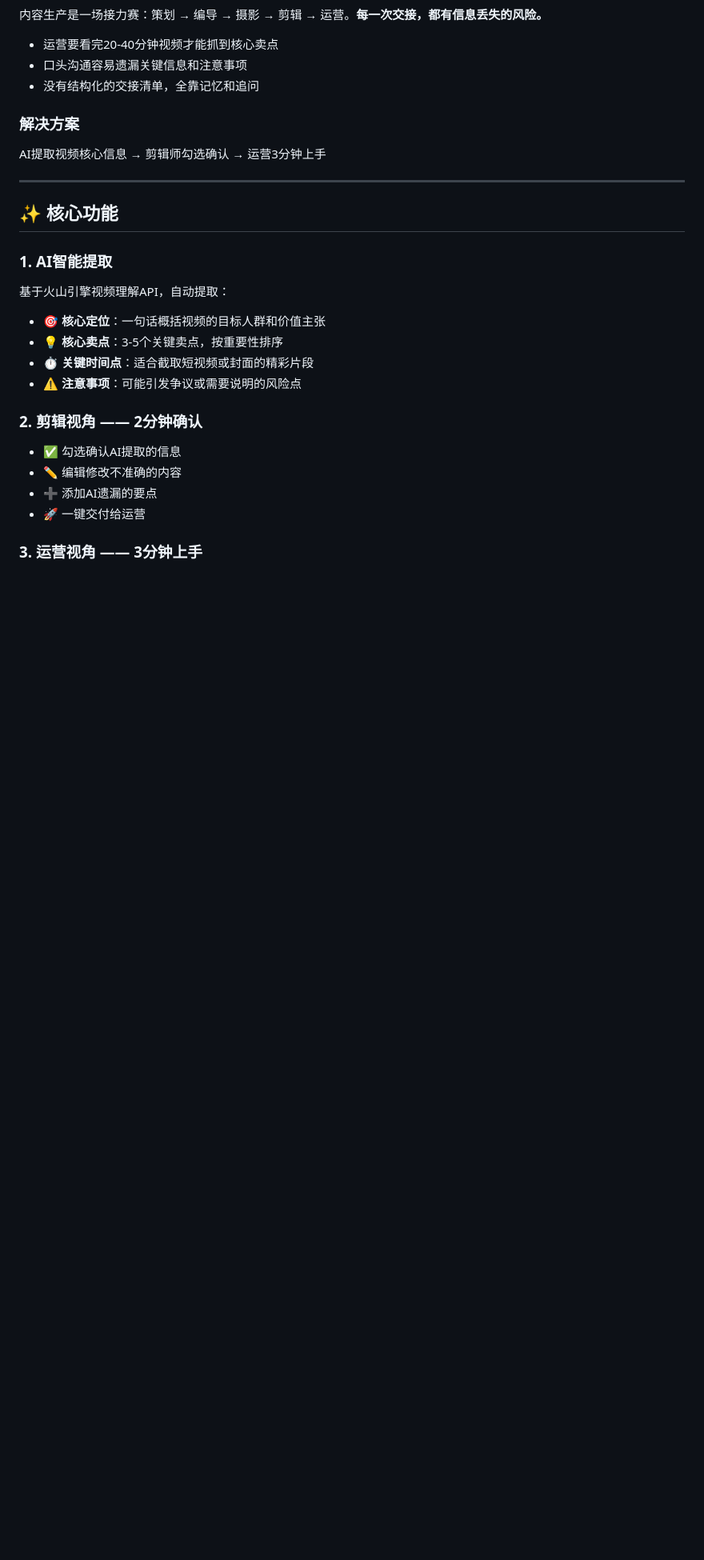
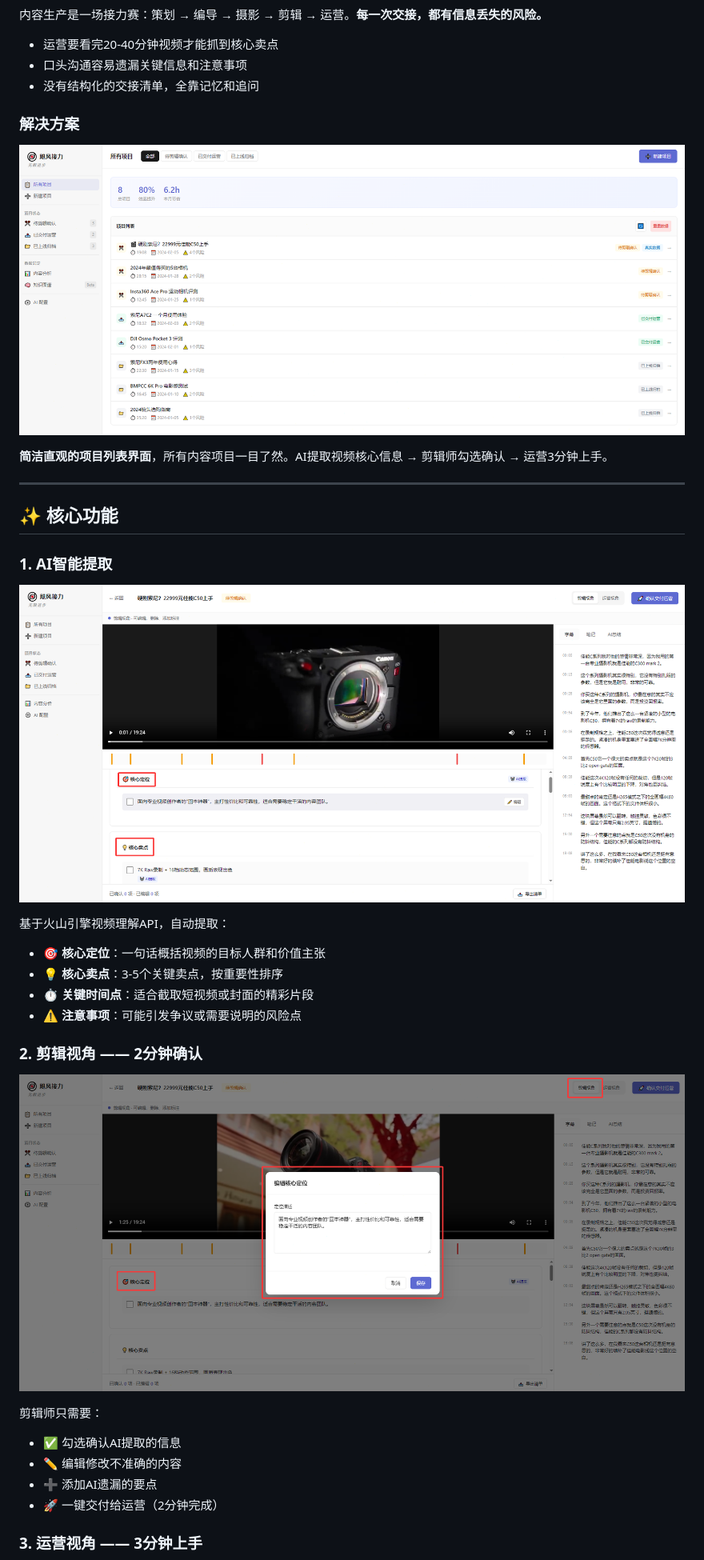
Before and after one commit to lx59213/stormrelay, a Markdown page: README.md, the part around one of its changes. Shown at 80% size. Drawn GitHub-style; pictures changed too: screenshots/01_project_list.png (added), screenshots/02_ai_cards.png (added), screenshots/03_editor_view.png (added); blank space fills up the shorter version.

```diff
--- a/README.md
+++ b/README.md
@@ -42,12 +26,9 @@
 
 ### 解决方案
 
-<!--
-[应插图片] 产品界面总览截图
-展示：左侧边栏 + 主界面项目列表
--->
+![产品界面总览](screenshots/01_project_list.png)
 
-AI提取视频核心信息 → 剪辑师勾选确认 → 运营3分钟上手
+**简洁直观的项目列表界面**，所有内容项目一目了然。AI提取视频核心信息 → 剪辑师勾选确认 → 运营3分钟上手。
 
 ---
 
@@ -55,10 +36,7 @@ AI提取视频核心信息 → 剪辑师勾选确认 → 运营3分钟上手
 
 ### 1. AI智能提取
 
-<!--
-[应插图片] AI标注卡片截图
-展示：核心定位、卖点、时间点、注意事项四个信息卡
--->
+![AI标注卡片](screenshots/02_ai_cards.png)
 
 基于火山引擎视频理解API，自动提取：
 - 🎯 **核心定位**：一句话概括视频的目标人群和价值主张
@@ -68,15 +46,13 @@ AI提取视频核心信息 → 剪辑师勾选确认 → 运营3分钟上手
 
 ### 2. 剪辑视角 —— 2分钟确认
 
-<!--
-[应插图片] 剪辑视角操作截图
-展示：勾选确认、编辑标注、添加补充的交互
--->
+![剪辑视角操作](screenshots/03_editor_view.png)
 
+剪辑师只需要：
 - ✅ 勾选确认AI提取的信息
 - ✏️ 编辑修改不准确的内容
 - ➕ 添加AI遗漏的要点
-- 🚀 一键交付给运营
+- 🚀 一键交付给运营（2分钟完成）
 
 ### 3. 运营视角 —— 3分钟上手
 
```
Also changed, not shown: other parts of README.md (+15 -33 lines), screenshots/04_operator_view.png (added), screenshots/05_analytics.png (added), screenshots/06_knowledge_map.png (added).
